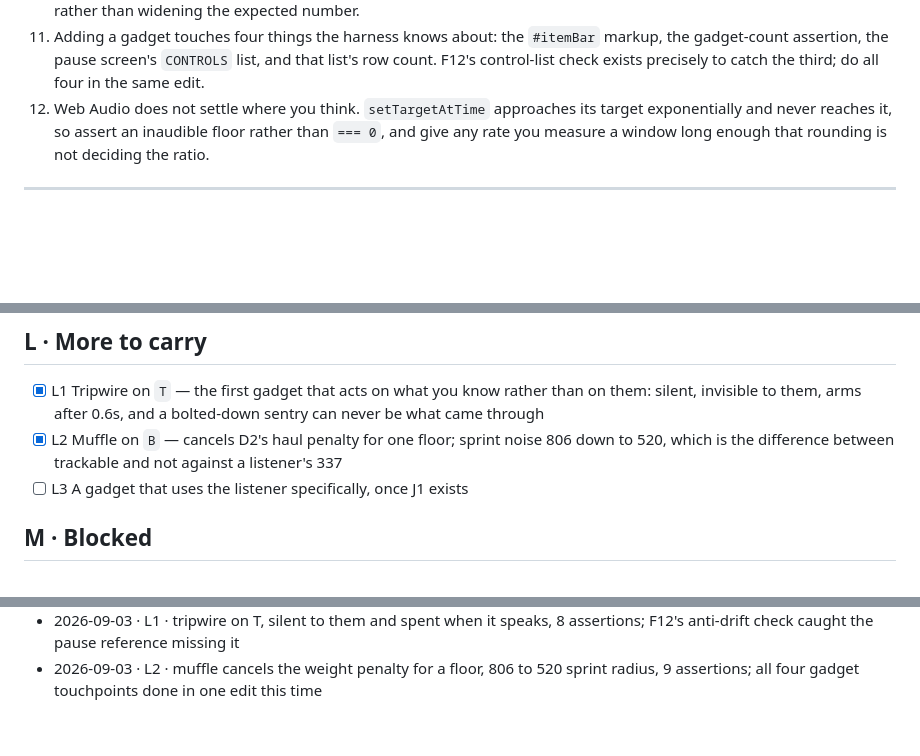
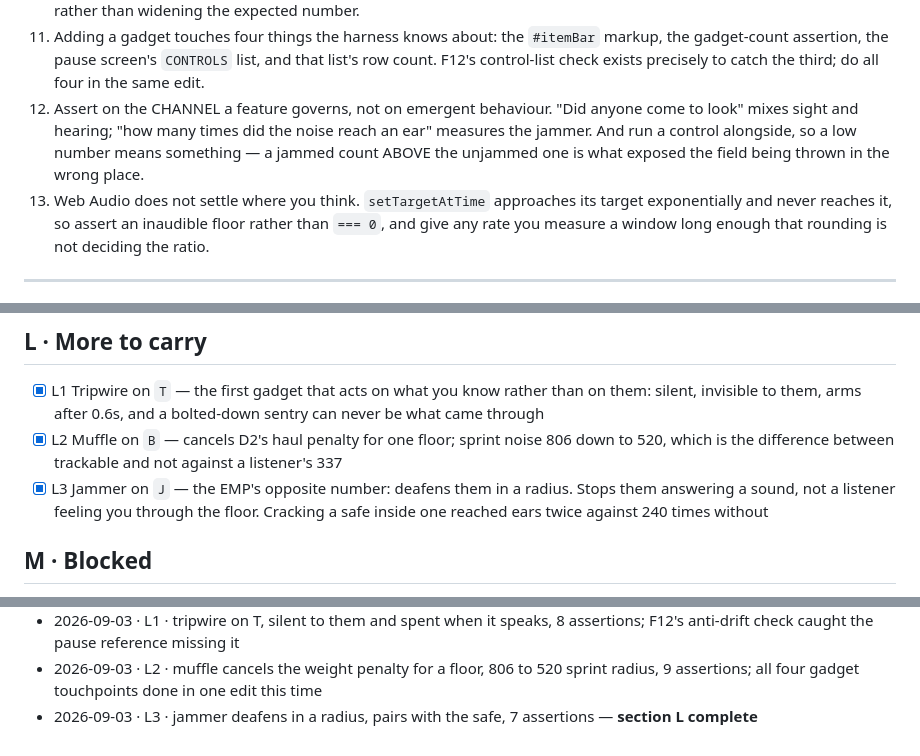
Before and after one commit to krabduke/flashpoint, a Markdown page: docs/BACKLOG.md, 3 parts joined by grey strips. Drawn GitHub-style; blank space fills up the shorter version.

Commit message:
Tick L3 — section L complete, only the blocked item left

```diff
--- a/docs/BACKLOG.md
+++ b/docs/BACKLOG.md
@@ -57,7 +57,12 @@ behaviour is assertable. Visual work gets a screenshot check instead.
     markup, the gadget-count assertion, the pause screen's `CONTROLS` list, and
     that list's row count. F12's control-list check exists precisely to catch
     the third; do all four in the same edit.
-12. Web Audio does not settle where you think. `setTargetAtTime` approaches its
+12. Assert on the CHANNEL a feature governs, not on emergent behaviour. "Did
+    anyone come to look" mixes sight and hearing; "how many times did the noise
+    reach an ear" measures the jammer. And run a control alongside, so a low
+    number means something — a jammed count ABOVE the unjammed one is what
+    exposed the field being thrown in the wrong place.
+13. Web Audio does not settle where you think. `setTargetAtTime` approaches its
    target exponentially and never reaches it, so assert an inaudible floor
    rather than `=== 0`, and give any rate you measure a window long enough that
    rounding is not deciding the ratio.
@@ -198,7 +203,7 @@ only to attract something that hunts by sight.
 
 - [x] L1 Tripwire on `T` — the first gadget that acts on what you know rather than on them: silent, invisible to them, arms after 0.6s, and a bolted-down sentry can never be what came through
 - [x] L2 Muffle on `B` — cancels D2's haul penalty for one floor; sprint noise 806 down to 520, which is the difference between trackable and not against a listener's 337
-- [ ] L3 A gadget that uses the listener specifically, once J1 exists
+- [x] L3 Jammer on `J` — the EMP's opposite number: deafens them in a radius. Stops them answering a sound, not a listener feeling you through the floor. Cracking a safe inside one reached ears twice against 240 times without
 
 ## M · Blocked
 
@@ -285,3 +290,4 @@ Append one line per completed item: `date · id · commit · note`.
 - 2026-09-03 · K3 · three clean marks live in the HUD, 200 each and 400 for the set, 6 assertions; K1's two assertions corrected to isolate the clear bonus — **section K complete**
 - 2026-09-03 · L1 · tripwire on T, silent to them and spent when it speaks, 8 assertions; F12's anti-drift check caught the pause reference missing it
 - 2026-09-03 · L2 · muffle cancels the weight penalty for a floor, 806 to 520 sprint radius, 9 assertions; all four gadget touchpoints done in one edit this time
+- 2026-09-03 · L3 · jammer deafens in a radius, pairs with the safe, 7 assertions — **section L complete**
```
